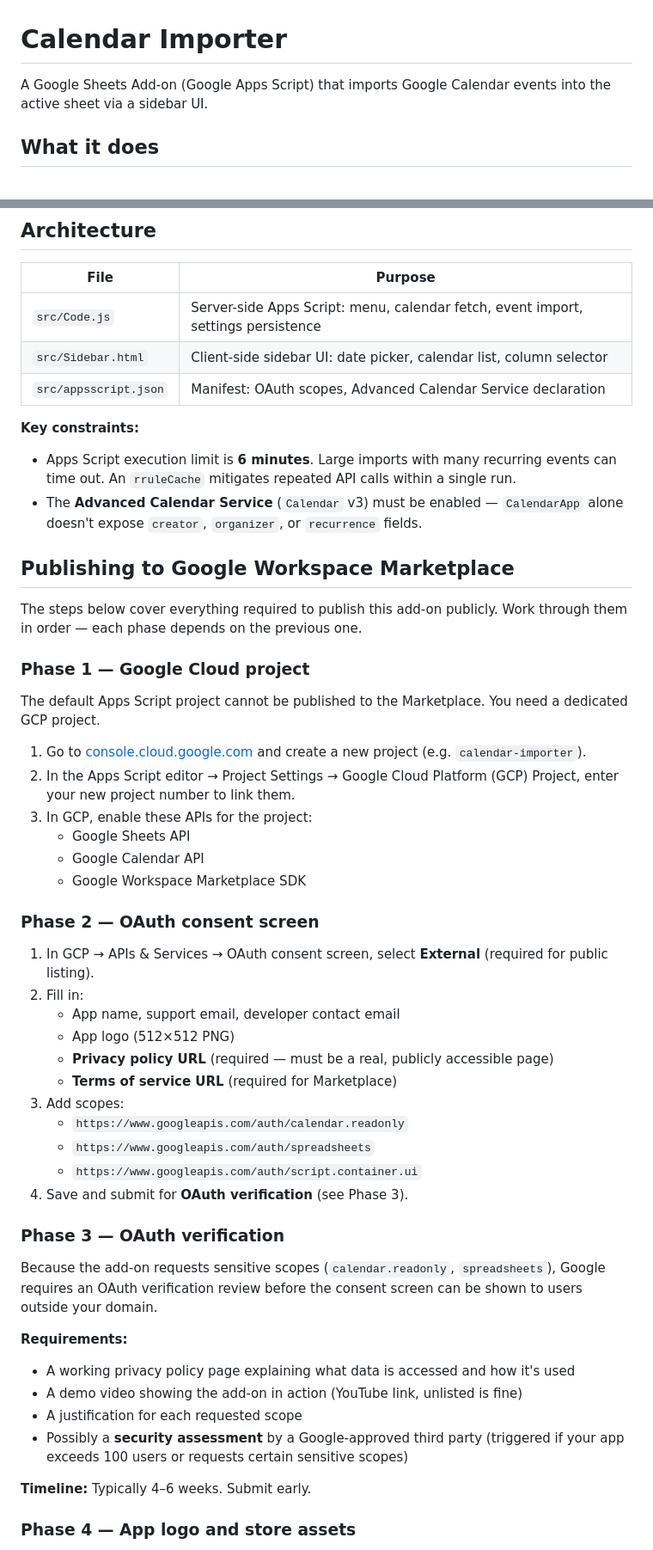
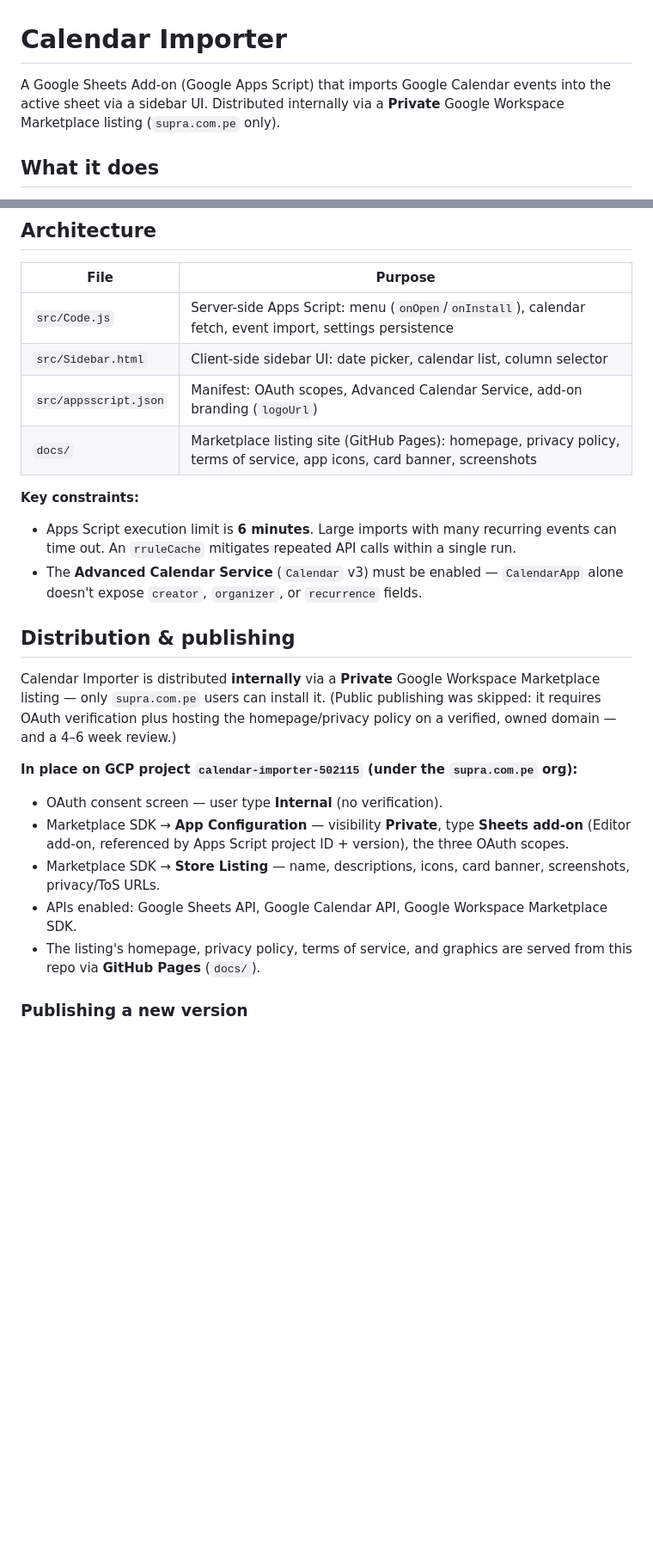
Before and after one commit to dr4gon123/calendar-importer, a Markdown page: README.md, 2 parts joined by grey strips. Shown at 86% size. Rendered like a GitHub page; blank space fills up the shorter version.

```diff
--- a/README.md
+++ b/README.md
@@ -1,6 +1,6 @@
 # Calendar Importer
 
-A Google Sheets Add-on (Google Apps Script) that imports Google Calendar events into the active sheet via a sidebar UI.
+A Google Sheets Add-on (Google Apps Script) that imports Google Calendar events into the active sheet via a sidebar UI. Distributed internally via a **Private** Google Workspace Marketplace listing (`supra.com.pe` only).
 
 ## What it does
 
@@ -32,54 +34,25 @@ If `clasp push` fails with "Insufficient Permission", run `clasp logout && clasp
 
 | File | Purpose |
 |---|---|
-| `src/Code.js` | Server-side Apps Script: menu, calendar fetch, event import, settings persistence |
+| `src/Code.js` | Server-side Apps Script: menu (`onOpen`/`onInstall`), calendar fetch, event import, settings persistence |
 | `src/Sidebar.html` | Client-side sidebar UI: date picker, calendar list, column selector |
-| `src/appsscript.json` | Manifest: OAuth scopes, Advanced Calendar Service declaration |
+| `src/appsscript.json` | Manifest: OAuth scopes, Advanced Calendar Service, add-on branding (`logoUrl`) |
+| `docs/` | Marketplace listing site (GitHub Pages): homepage, privacy policy, terms of service, app icons, card banner, screenshots |
 
 **Key constraints:**
 - Apps Script execution limit is **6 minutes**. Large imports with many recurring events can time out. An `rruleCache` mitigates repeated API calls within a single run.
 - The **Advanced Calendar Service** (`Calendar` v3) must be enabled — `CalendarApp` alone doesn't expose `creator`, `organizer`, or `recurrence` fields.
 
-## Publishing to Google Workspace Marketplace
+## Distribution & publishing
 
-The steps below cover everything required to publish this add-on publicly. Work through them in order — each phase depends on the previous one.
+Calendar Importer is distributed **internally** via a **Private** Google Workspace Marketplace listing — only `supra.com.pe` users can install it. (Public publishing was skipped: it requires OAuth verification plus hosting the homepage/privacy policy on a verified, owned domain — and a 4–6 week review.)
 
-### Phase 1 — Google Cloud project
+**In place on GCP project `calendar-importer-502115` (under the `supra.com.pe` org):**
+- OAuth consent screen — user type **Internal** (no verification).
+- Marketplace SDK → **App Configuration** — visibility **Private**, type **Sheets add-on** (Editor add-on, referenced by Apps Script project ID + version), the three OAuth scopes.
+- Marketplace SDK → **Store Listing** — name, descriptions, icons, card banner, screenshots, privacy/ToS URLs.
+- APIs enabled: Google Sheets API, Google Calendar API, Google Workspace Marketplace SDK.
+- The listing's homepage, privacy policy, terms of service, and graphics are served from this repo via **GitHub Pages** (`docs/`).
 
-The default Apps Script project cannot be published to the Marketplace. You need a dedicated GCP project.
+### Publishing a new version
 
-1. Go to [console.cloud.google.com](https://console.cloud.google.com) and create a new project (e.g. `calendar-importer`).
-2. In the Apps Script editor → Project Settings → Google Cloud Platform (GCP) Project, enter your new project number to link them.
-3. In GCP, enable these APIs for the project:
-   - Google Sheets API
-   - Google Calendar API
-   - Google Workspace Marketplace SDK
-
-### Phase 2 — OAuth consent screen
-
-1. In GCP → APIs & Services → OAuth consent screen, select **External** (required for public listing).
-2. Fill in:
-   - App name, support email, developer contact email
-   - App logo (512×512 PNG)
-   - **Privacy policy URL** (required — must be a real, publicly accessible page)
-   - **Terms of service URL** (required for Marketplace)
-3. Add scopes:
-   - `https://www.googleapis.com/auth/calendar.readonly`
-   - `https://www.googleapis.com/auth/spreadsheets`
-   - `https://www.googleapis.com/auth/script.container.ui`
-4. Save and submit for **OAuth verification** (see Phase 3).
-
-### Phase 3 — OAuth verification
-
-Because the add-on requests sensitive scopes (`calendar.readonly`, `spreadsheets`), Google requires an OAuth verification review before the consent screen can be shown to users outside your domain.
-
-**Requirements:**
-- A working privacy policy page explaining what data is accessed and how it's used
-- A demo video showing the add-on in action (YouTube link, unlisted is fine)
-- A justification for each requested scope
-- Possibly a **security assessment** by a Google-approved third party (triggered if your app exceeds 100 users or requests certain sensitive scopes)
-
-**Timeline:** Typically 4–6 weeks. Submit early.
-
-### Phase 4 — App logo and store assets
-
```
Also changed, not shown: other parts of README.md (+8 -46 lines), CLAUDE.md (+40 -14 lines).
